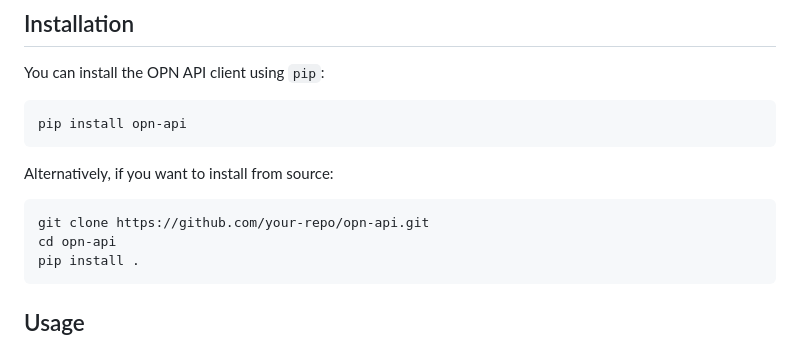
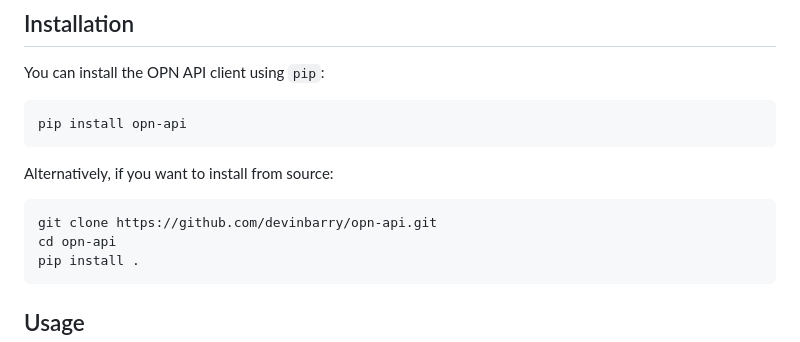
Before and after one commit to devinbarry/opn-api, a Markdown page: README.md, the part around the change. Drawn GitHub-style.

Commit message:
Update Github repo URL.

````diff
--- a/README.md
+++ b/README.md
@@ -24,7 +24,7 @@ pip install opn-api
 Alternatively, if you want to install from source:
 
 ```sh
-git clone https://github.com/your-repo/opn-api.git
+git clone https://github.com/devinbarry/opn-api.git
 cd opn-api
 pip install .
 ```
````
